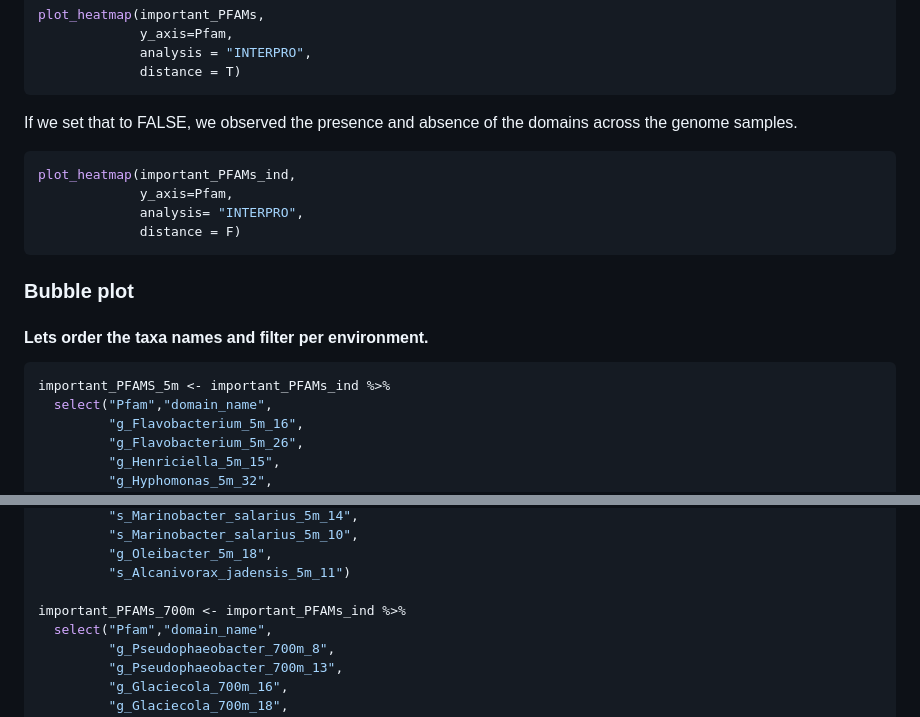
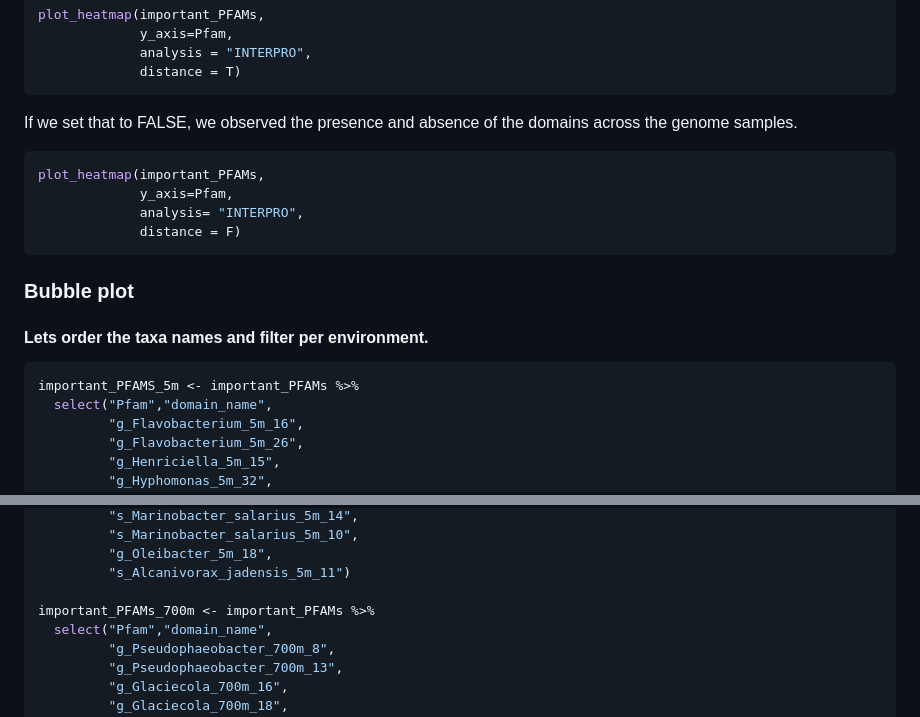
Before and after one commit to KarlaaPLM/rbims_hydrocarbon, a Markdown page: README.md, 2 parts joined by grey strips. Rendered like a GitHub page.

````diff
--- a/README.md
+++ b/README.md
@@ -90,7 +90,7 @@ plot_heatmap(important_PFAMs,
 If we set that to FALSE, we observed the presence and absence of the domains across the genome samples.
 
 ```r
-plot_heatmap(important_PFAMs_ind,
+plot_heatmap(important_PFAMs,
              y_axis=Pfam,
              analysis= "INTERPRO",
              distance = F)
@@ -98,7 +98,7 @@ plot_heatmap(important_PFAMs_ind,
 ### Bubble plot
 #### Lets order the taxa names and filter per environment.
 ```r
-important_PFAMS_5m <- important_PFAMs_ind %>%
+important_PFAMS_5m <- important_PFAMs %>%
   select("Pfam","domain_name",
          "g_Flavobacterium_5m_16",
          "g_Flavobacterium_5m_26",
@@ -125,7 +125,7 @@ important_PFAMS_5m <- important_PFAMs_ind %>%
          "g_Oleibacter_5m_18",
          "s_Alcanivorax_jadensis_5m_11")
 
-important_PFAMs_700m <- important_PFAMs_ind %>%
+important_PFAMs_700m <- important_PFAMs %>%
   select("Pfam","domain_name",
          "g_Pseudophaeobacter_700m_8",
          "g_Pseudophaeobacter_700m_13",
````
